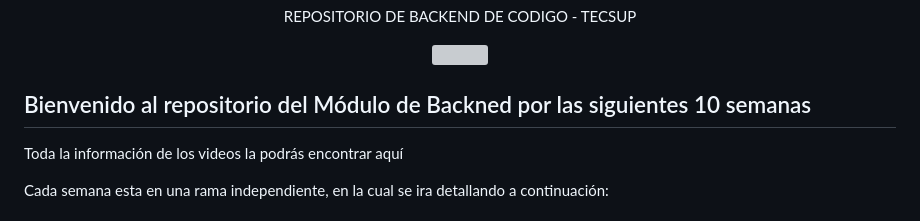
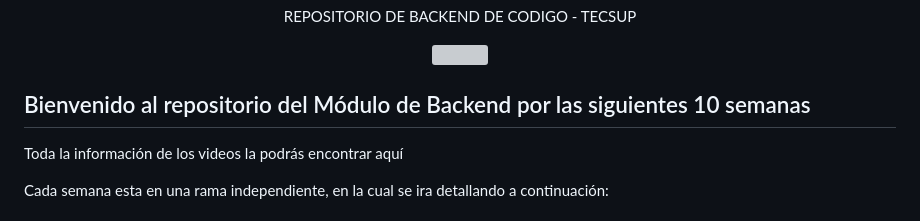
Before and after one commit to ederivero/Backend-CodiGo, a Markdown page: README.md, the part around the change. Drawn GitHub-style; grey boxes are pictures that could not be loaded.

```diff
--- a/README.md
+++ b/README.md
@@ -8,7 +8,7 @@
     </a>
 </p>
 
-## Bienvenido al repositorio del Módulo de Backned por las siguientes 10 semanas
+## Bienvenido al repositorio del Módulo de Backend por las siguientes 10 semanas
 
 Toda la información de los videos la podrás encontrar aquí
 
```
